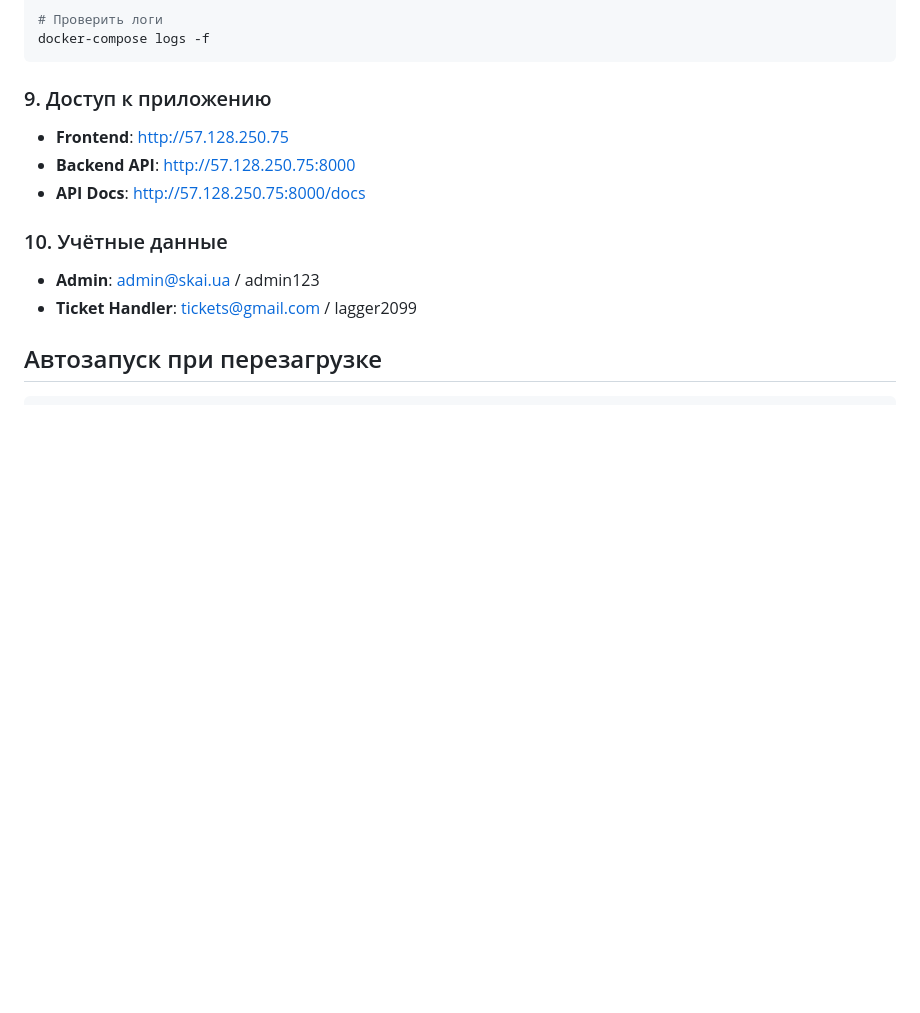
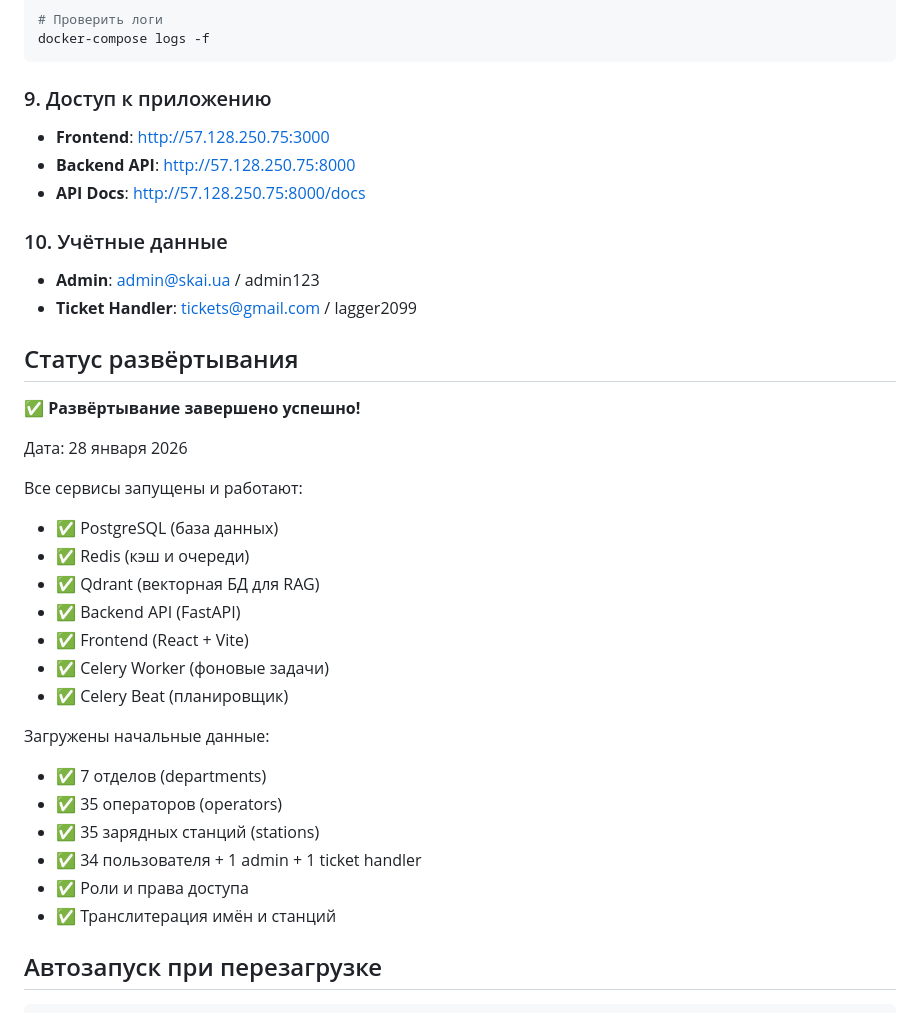
Before and after one commit to LevIvaaa/ServiceDesk, a Markdown page: DEPLOY_VPS.md, the part around the change. Rendered like a GitHub page; blank space fills up the shorter version.

Commit message:
Update deployment status - deployment completed

````diff
--- a/DEPLOY_VPS.md
+++ b/DEPLOY_VPS.md
@@ -168,13 +168,36 @@ docker-compose logs -f
 ```
 
 ### 9. Доступ к приложению
-- **Frontend**: http://57.128.250.75
+- **Frontend**: http://57.128.250.75:3000
 - **Backend API**: http://57.128.250.75:8000
 - **API Docs**: http://57.128.250.75:8000/docs
 
 ### 10. Учётные данные
 - **Admin**: admin@skai.ua / admin123
 - **Ticket Handler**: tickets@gmail.com / lagger2099
+
+## Статус развёртывания
+
+✅ **Развёртывание завершено успешно!**
+
+Дата: 28 января 2026
+
+Все сервисы запущены и работают:
+- ✅ PostgreSQL (база данных)
+- ✅ Redis (кэш и очереди)
+- ✅ Qdrant (векторная БД для RAG)
+- ✅ Backend API (FastAPI)
+- ✅ Frontend (React + Vite)
+- ✅ Celery Worker (фоновые задачи)
+- ✅ Celery Beat (планировщик)
+
+Загружены начальные данные:
+- ✅ 7 отделов (departments)
+- ✅ 35 операторов (operators)
+- ✅ 35 зарядных станций (stations)
+- ✅ 34 пользователя + 1 admin + 1 ticket handler
+- ✅ Роли и права доступа
+- ✅ Транслитерация имён и станций
 
 ## Автозапуск при перезагрузке
 ```bash
````
